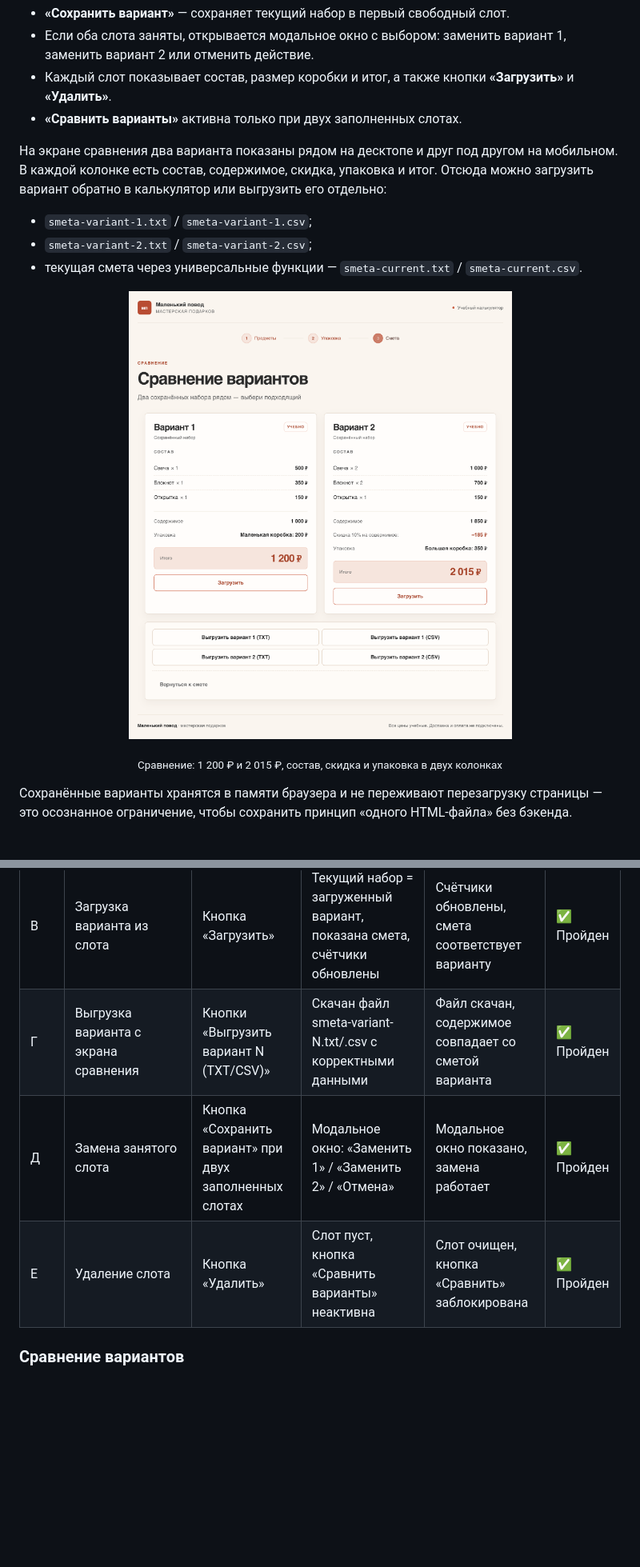
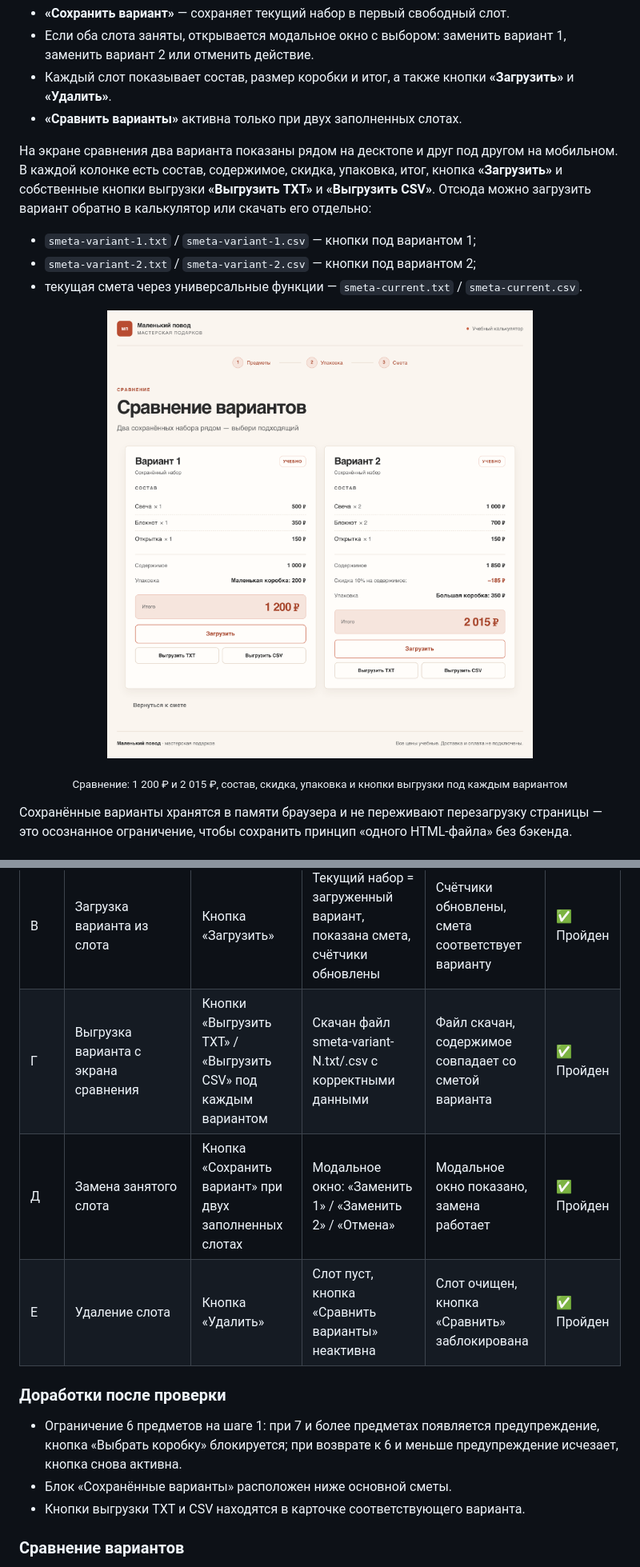
Before and after one commit to alexmagestik/little-reason-constructor, a Markdown page: README.md, 2 parts joined by grey strips. Shown at 80% size. Drawn GitHub-style; pictures changed too: images/app-compare.png; blank space fills up the shorter version.

```diff
--- a/README.md
+++ b/README.md
@@ -105,17 +106,17 @@
 - Каждый слот показывает состав, размер коробки и итог, а также кнопки **«Загрузить»** и **«Удалить»**.
 - **«Сравнить варианты»** активна только при двух заполненных слотах.
 
-На экране сравнения два варианта показаны рядом на десктопе и друг под другом на мобильном. В каждой колонке есть состав, содержимое, скидка, упаковка и итог. Отсюда можно загрузить вариант обратно в калькулятор или выгрузить его отдельно:
+На экране сравнения два варианта показаны рядом на десктопе и друг под другом на мобильном. В каждой колонке есть состав, содержимое, скидка, упаковка, итог, кнопка **«Загрузить»** и собственные кнопки выгрузки **«Выгрузить TXT»** и **«Выгрузить CSV»**. Отсюда можно загрузить вариант обратно в калькулятор или скачать его отдельно:
 
-- `smeta-variant-1.txt` / `smeta-variant-1.csv`;
-- `smeta-variant-2.txt` / `smeta-variant-2.csv`;
+- `smeta-variant-1.txt` / `smeta-variant-1.csv` — кнопки под вариантом 1;
+- `smeta-variant-2.txt` / `smeta-variant-2.csv` — кнопки под вариантом 2;
 - текущая смета через универсальные функции — `smeta-current.txt` / `smeta-current.csv`.
 
 <p align="center">
   <img src="images/app-compare.png" alt="Экран сравнения двух вариантов набора" width="820">
 </p>
 
-<p align="center"><sub>Сравнение: 1 200 ₽ и 2 015 ₽, состав, скидка и упаковка в двух колонках</sub></p>
+<p align="center"><sub>Сравнение: 1 200 ₽ и 2 015 ₽, состав, скидка, упаковка и кнопки выгрузки под каждым вариантом</sub></p>
 
 Сохранённые варианты хранятся в памяти браузера и не переживают перезагрузку страницы — это осознанное ограничение, чтобы сохранить принцип «одного HTML-файла» без бэкенда.
 
@@ -265,9 +267,15 @@
 | А | Сохранение первого варианта (1 свеча + 1 блокнот + 1 открытка + маленькая = 1 200 ₽) | Кнопка «Сохранить вариант» | Слот 1 заполнен: «1 свеча, 1 блокнот, 1 открытка, маленькая, 1 200 ₽» | Слот 1 заполнен, уведомление «Вариант 1 сохранён» | ✅ Пройден |
 | Б | Сохранение второго варианта (2 свечи + 2 блокнота + 1 открытка + большая = 2 015 ₽) | Второй слот + активация кнопки «Сравнить» | Слот 2 заполнен, кнопка «Сравнить варианты» активна | Слот 2 заполнен, кнопка «Сравнить» активна | ✅ Пройден |
 | В | Загрузка варианта из слота | Кнопка «Загрузить» | Текущий набор = загруженный вариант, показана смета, счётчики обновлены | Счётчики обновлены, смета соответствует варианту | ✅ Пройден |
-| Г | Выгрузка варианта с экрана сравнения | Кнопки «Выгрузить вариант N (TXT/CSV)» | Скачан файл smeta-variant-N.txt/.csv с корректными данными | Файл скачан, содержимое совпадает со сметой варианта | ✅ Пройден |
+| Г | Выгрузка варианта с экрана сравнения | Кнопки «Выгрузить TXT» / «Выгрузить CSV» под каждым вариантом | Скачан файл smeta-variant-N.txt/.csv с корректными данными | Файл скачан, содержимое совпадает со сметой варианта | ✅ Пройден |
 | Д | Замена занятого слота | Кнопка «Сохранить вариант» при двух заполненных слотах | Модальное окно: «Заменить 1» / «Заменить 2» / «Отмена» | Модальное окно показано, замена работает | ✅ Пройден |
 | Е | Удаление слота | Кнопка «Удалить» | Слот пуст, кнопка «Сравнить варианты» неактивна | Слот очищен, кнопка «Сравнить» заблокирована | ✅ Пройден |
+
+### Доработки после проверки
+
+- Ограничение 6 предметов на шаге 1: при 7 и более предметах появляется предупреждение, кнопка «Выбрать коробку» блокируется; при возврате к 6 и меньше предупреждение исчезает, кнопка снова активна.
+- Блок «Сохранённые варианты» расположен ниже основной сметы.
+- Кнопки выгрузки TXT и CSV находятся в карточке соответствующего варианта.
 
 ### Сравнение вариантов
 
```
Also changed, not shown: other parts of README.md (+3 -1 lines), images/app-estimate.png, 1 other file.
